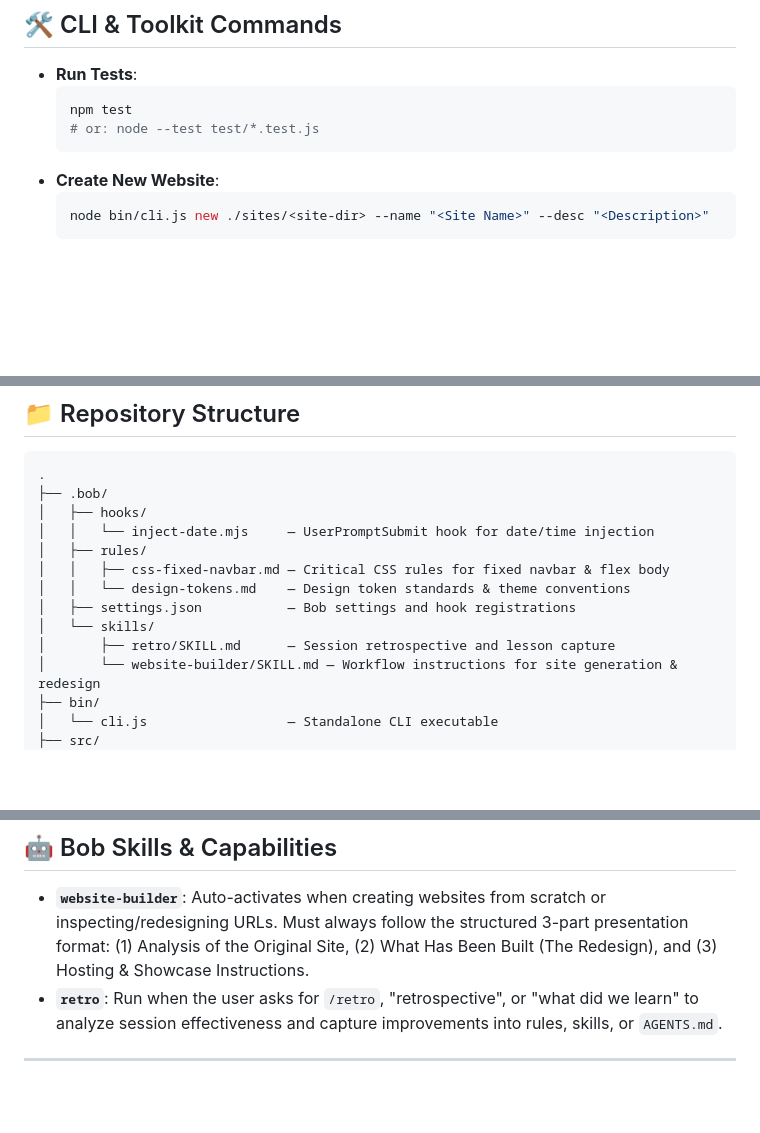
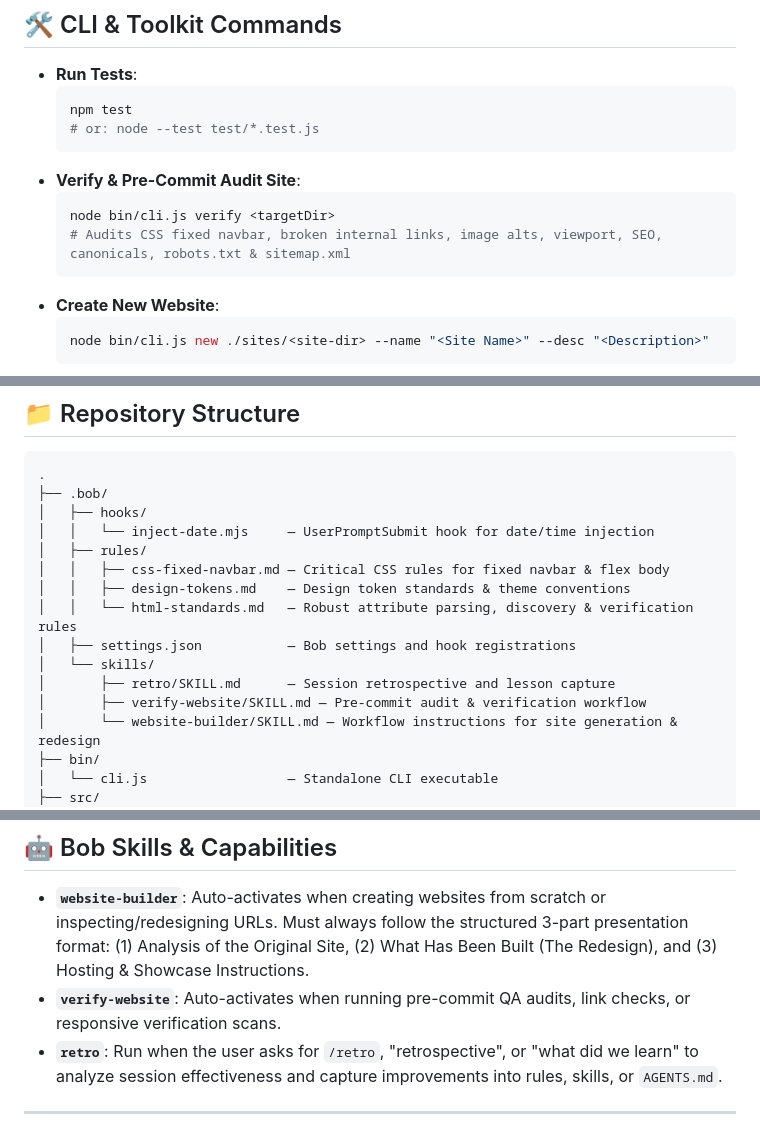
Before and after one commit to khinds-dev/website-builder, a Markdown page: AGENTS.md, 3 parts joined by grey strips. Rendered like a GitHub page; blank space fills up the shorter version.

Commit message:
docs: retro improvements — add html-standards rule, update AGENTS.md and website-builder skill

````diff
--- a/AGENTS.md
+++ b/AGENTS.md
@@ -28,6 +28,11 @@ This file provides guidance to agents when working with code in this repository
   npm test
   # or: node --test test/*.test.js
   ```
+- **Verify & Pre-Commit Audit Site**:
+  ```bash
+  node bin/cli.js verify <targetDir>
+  # Audits CSS fixed navbar, broken internal links, image alts, viewport, SEO, canonicals, robots.txt & sitemap.xml
+  ```
 - **Create New Website**:
   ```bash
   node bin/cli.js new ./sites/<site-dir> --name "<Site Name>" --desc "<Description>"
@@ -52,10 +57,12 @@ This file provides guidance to agents when working with code in this repository
 │   │   └── inject-date.mjs     — UserPromptSubmit hook for date/time injection
 │   ├── rules/
 │   │   ├── css-fixed-navbar.md — Critical CSS rules for fixed navbar & flex body
-│   │   └── design-tokens.md    — Design token standards & theme conventions
+│   │   ├── design-tokens.md    — Design token standards & theme conventions
+│   │   └── html-standards.md   — Robust attribute parsing, discovery & verification rules
 │   ├── settings.json           — Bob settings and hook registrations
 │   └── skills/
 │       ├── retro/SKILL.md      — Session retrospective and lesson capture
+│       ├── verify-website/SKILL.md — Pre-commit audit & verification workflow
 │       └── website-builder/SKILL.md — Workflow instructions for site generation & redesign
 ├── bin/
 │   └── cli.js                  — Standalone CLI executable
@@ -81,6 +88,7 @@ This file provides guidance to agents when working with code in this repository
 ## 🤖 Bob Skills & Capabilities
 
 - **`website-builder`**: Auto-activates when creating websites from scratch or inspecting/redesigning URLs. Must always follow the structured 3-part presentation format: (1) Analysis of the Original Site, (2) What Has Been Built (The Redesign), and (3) Hosting & Showcase Instructions.
+- **`verify-website`**: Auto-activates when running pre-commit QA audits, link checks, or responsive verification scans.
 - **`retro`**: Run when the user asks for `/retro`, "retrospective", or "what did we learn" to analyze session effectiveness and capture improvements into rules, skills, or `AGENTS.md`.
 
 ---
````
Also changed, not shown: .bob/rules/html-standards.md (added, +19 -0 lines), 1 other file.
